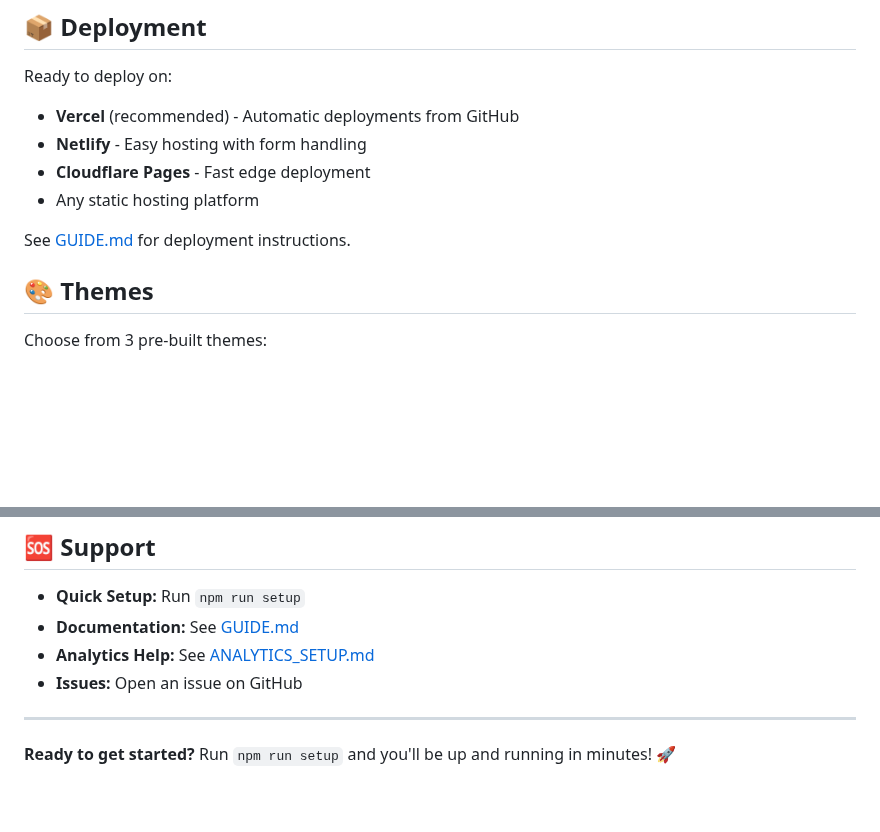
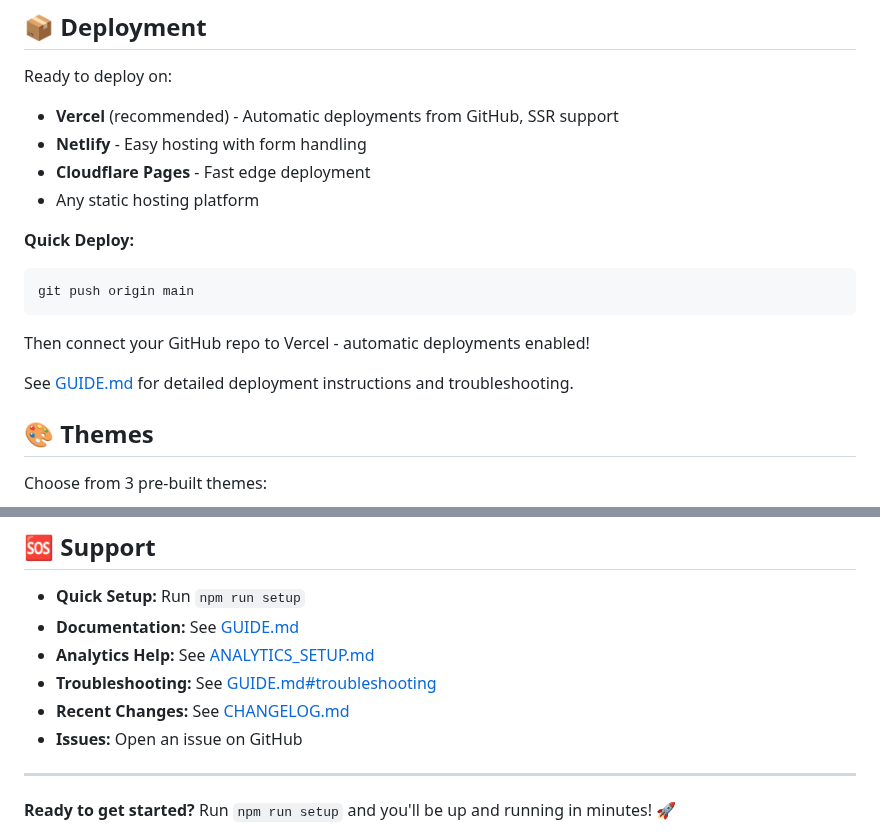
Before and after one commit to lightyoruichi/kpam-dental-website, a Markdown page: README.md, 2 parts joined by grey strips. GitHub-like rendering; blank space fills up the shorter version.

````diff
--- a/README.md
+++ b/README.md
@@ -96,12 +96,19 @@ See [ANALYTICS_SETUP.md](./ANALYTICS_SETUP.md) for complete setup guide.
 ## 📦 Deployment
 
 Ready to deploy on:
-- **Vercel** (recommended) - Automatic deployments from GitHub
+- **Vercel** (recommended) - Automatic deployments from GitHub, SSR support
 - **Netlify** - Easy hosting with form handling
 - **Cloudflare Pages** - Fast edge deployment
 - Any static hosting platform
 
-See [GUIDE.md](./GUIDE.md) for deployment instructions.
+**Quick Deploy:**
+```bash
+git push origin main
+```
+
+Then connect your GitHub repo to Vercel - automatic deployments enabled!
+
+See [GUIDE.md](./GUIDE.md) for detailed deployment instructions and troubleshooting.
 
 ## 🎨 Themes
 
@@ -142,6 +149,8 @@ Contributions welcome! See [CONTRIBUTING.md](./CONTRIBUTING.md) for details.
 - **Quick Setup:** Run `npm run setup`
 - **Documentation:** See [GUIDE.md](./GUIDE.md)
 - **Analytics Help:** See [ANALYTICS_SETUP.md](./ANALYTICS_SETUP.md)
+- **Troubleshooting:** See [GUIDE.md#troubleshooting](./GUIDE.md#troubleshooting)
+- **Recent Changes:** See [CHANGELOG.md](./CHANGELOG.md)
 - **Issues:** Open an issue on GitHub
 
 ---
````
Also changed, not shown: CHANGELOG.md (added, +76 -0 lines), GUIDE.md (+31 -3 lines).
